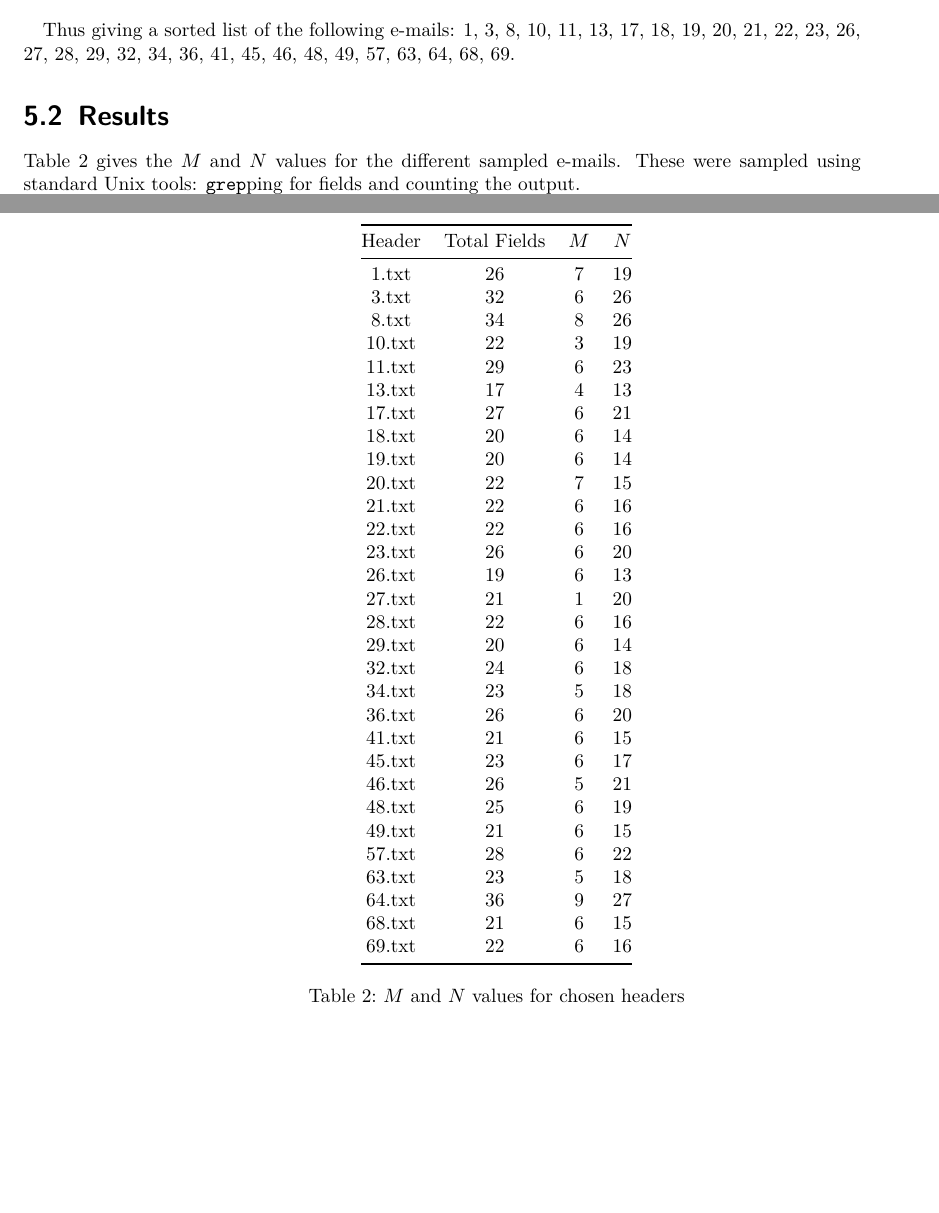
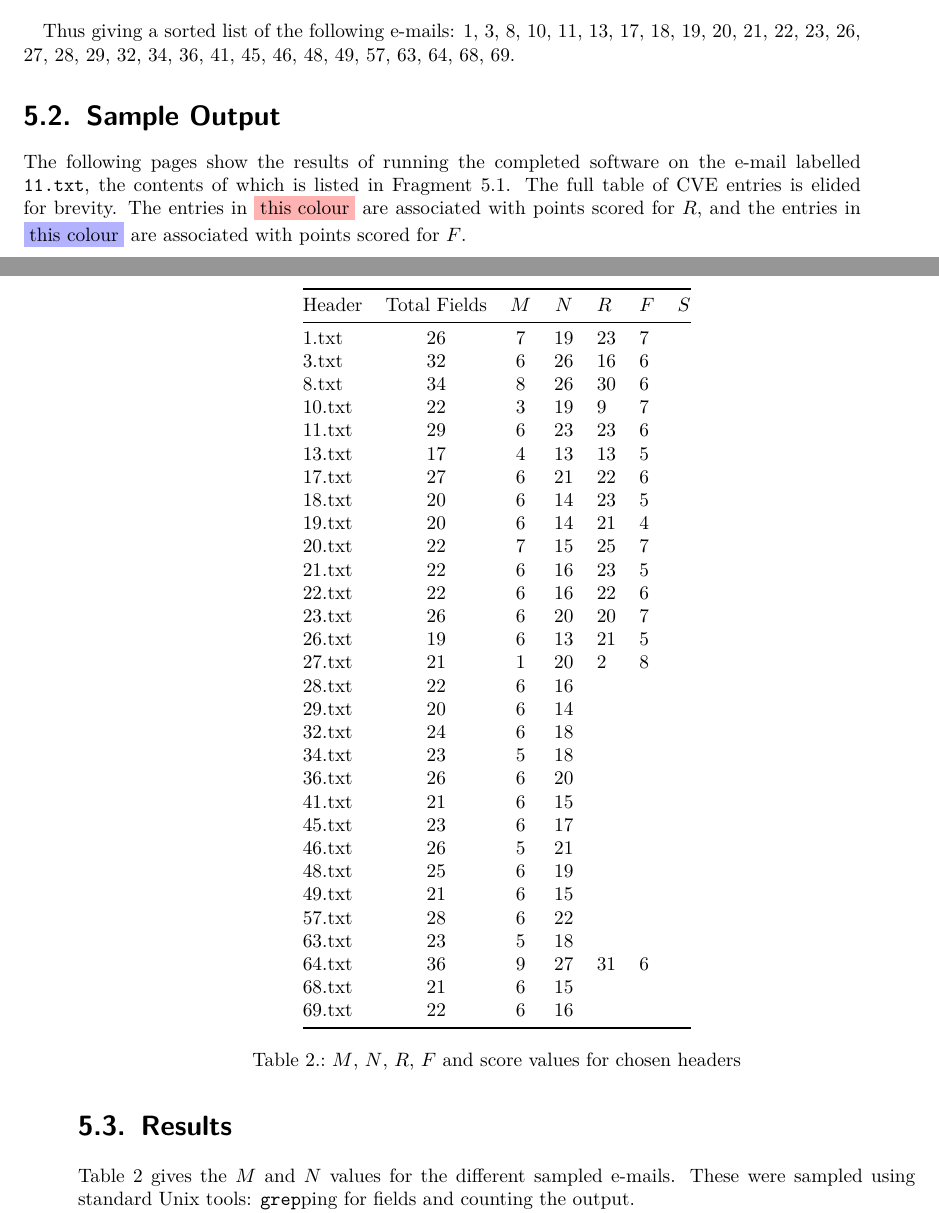
Before and after one commit to JoBoCl/email-writeup, a LaTeX thesis (writeup.tex, which reads testing.tex): two parts of pages 33 and 34 of 37 before the commit and two parts of pages 33 and 38 of 42 after it, joined at a grey line, cut so that both start at the same text, the shorter picture padded with empty space. Compiled offline with pdfLaTeX.

Commit message:
Add sample, more testing

```diff
--- a/testing.tex
+++ b/testing.tex
@@ -37,3 +37,11 @@ Thus giving a sorted list of the following e-mails: 1, 3, 8, 10, 11, 13, 17,
 18, 19, 20, 21, 22, 23, 26, 27, 28, 29, 32, 34, 36, 41, 45, 46, 48, 49, 57, 63,
 64, 68, 69.
 
+\section{Sample Output}
+
+The following pages show the results of running the completed software on the
+e-mail labelled \texttt{11.txt}, the contents of which is listed in
+Fragment~\ref{eg:11}.  The full table of CVE entries is elided for brevity.
+The entries in \colorbox{red!30}{this colour} are associated with points scored
+for $R$, and the entries in \colorbox{blue!30}{this colour} are associated with
+points scored for $F$.
@@ -43,44 +102,43 @@ Table~\ref{tab:sammn} gives the $M$ and $N$ values for the different sampled
 e-mails.  These were sampled using standard Unix tools: \texttt{grep}ping for
 fields and counting the output.
 
-\begin{table}
+\begin{table}[]
 \centering
-\begin{tabular}{@{}cccc@{}}
+\begin{tabular}{@{}lccclll@{}}
 \toprule
-Header & Total Fields & $M$ & $N$ \\ \midrule
-1.txt  & 26           & 7                     & 19                 \\
-3.txt  & 32           & 6                     & 26                 \\
-8.txt  & 34           & 8                     & 26                 \\
-10.txt & 22           & 3                     & 19                 \\
-11.txt & 29           & 6                     & 23                 \\
-13.txt & 17           & 4                     & 13                 \\
-17.txt & 27           & 6                     & 21                 \\
-18.txt & 20           & 6                     & 14                 \\
-19.txt & 20           & 6                     & 14                 \\
-20.txt & 22           & 7                     & 15                 \\
-21.txt & 22           & 6                     & 16                 \\
-22.txt & 22           & 6                     & 16                 \\
-23.txt & 26           & 6                     & 20                 \\
-26.txt & 19           & 6                     & 13                 \\
-27.txt & 21           & 1                     & 20                 \\
-28.txt & 22           & 6                     & 16                 \\
-29.txt & 20           & 6                     & 14                 \\
-32.txt & 24           & 6                     & 18                 \\
-34.txt & 23           & 5                     & 18                 \\
-36.txt & 26           & 6                     & 20                 \\
-41.txt & 21           & 6                     & 15                 \\
-45.txt & 23           & 6                     & 17                 \\
-46.txt & 26           & 5                     & 21                 \\
-48.txt & 25           & 6                     & 19                 \\
-49.txt & 21           & 6                     & 15                 \\
-57.txt & 28           & 6                     & 22                 \\
-63.txt & 23           & 5                     & 18                 \\
-64.txt & 36           & 9                     & 27                 \\
-68.txt & 21           & 6                     & 15                 \\
-69.txt & 22           & 6                     & 16                 \\
-\bottomrule
+Header & Total Fields &                  $M$  & $N$  & $R$ & $F$ & $S$ \\ \midrule
+1.txt  & 26           & 7                     & 19   & 23  & 7   &     \\
+3.txt  & 32           & 6                     & 26   & 16  & 6   &     \\
+8.txt  & 34           & 8                     & 26   & 30  & 6   &     \\
+10.txt & 22           & 3                     & 19   & 9   & 7   &     \\
+11.txt & 29           & 6                     & 23   & 23  & 6   &     \\
+13.txt & 17           & 4                     & 13   & 13  & 5   &     \\
+17.txt & 27           & 6                     & 21   & 22  & 6   &     \\
+18.txt & 20           & 6                     & 14   & 23  & 5   &     \\
+19.txt & 20           & 6                     & 14   & 21  & 4   &     \\
+20.txt & 22           & 7                     & 15   & 25  & 7   &     \\
+21.txt & 22           & 6                     & 16   & 23  & 5   &     \\
+22.txt & 22           & 6                     & 16   & 22  & 6   &     \\
+23.txt & 26           & 6                     & 20   & 20  & 7   &     \\
+26.txt & 19           & 6                     & 13   & 21  & 5   &     \\
+27.txt & 21           & 1                     & 20   & 2   & 8   &     \\
+28.txt & 22           & 6                     & 16   &     &     &     \\
+29.txt & 20           & 6                     & 14   &     &     &     \\
+32.txt & 24           & 6                     & 18   &     &     &     \\
+34.txt & 23           & 5                     & 18   &     &     &     \\
+36.txt & 26           & 6                     & 20   &     &     &     \\
+41.txt & 21           & 6                     & 15   &     &     &     \\
+45.txt & 23           & 6                     & 17   &     &     &     \\
+46.txt & 26           & 5                     & 21   &     &     &     \\
+48.txt & 25           & 6                     & 19   &     &     &     \\
+49.txt & 21           & 6                     & 15   &     &     &     \\
+57.txt & 28           & 6                     & 22   &     &     &     \\
+63.txt & 23           & 5                     & 18   &     &     &     \\
+64.txt & 36           & 9                     & 27   & 31  & 6   &     \\
+68.txt & 21           & 6                     & 15   &     &     &     \\
+69.txt & 22           & 6                     & 16   &     &     &     \\ \bottomrule
 \end{tabular}
-\caption{$M$ and $N$ values for chosen headers}
+\caption{$M$, $N$, $R$, $F$ and score values for chosen headers}
 \label{tab:sammn}
 \end{table}
 
--- a/writeup.tex
+++ b/writeup.tex
@@ -12,6 +12,7 @@
 \usepackage{booktabs}
 \usepackage{tikz}
 \usepackage{multicol}
+\usepackage{pdfpages}
 
 \usepackage{graphicx}
 \usepackage[unicode=true,bookmarks=true,bookmarksnumbered=false,bookmarksopen=false,breaklinks=true,pdfborder={0 0 0},colorlinks=false]{hyperref}
@@ -26,12 +27,12 @@
 \usepackage[T1]{fontenc}
 \usepackage{chngcntr}
 
-\lstset{basicstyle=\ttfamily, escapeinside=||, columns=flexible}
+\lstset{basicstyle=\small\ttfamily, escapeinside=||, columns=flexible}
 
 \usepackage{listings}
 \lstnewenvironment{example}[1][]{
     \renewcommand*{\lstlistingname}{E-Mail Header Fragment}
-    \lstset{fancyvrb=true,basicstyle=\ttfamily,captionpos=b,#1}
+    \lstset{fancyvrb=true,basicstyle=\small\ttfamily,captionpos=b,columns=flexible,escapeinside=||,#1}
 }{}
 
 
```
Also changed, not shown: main.tex (deleted, +0 -43 lines), 11_results.pdf (added), writeup.pdf, testing.tex (51 more changed lines), writeup.tex (3 more changed lines).
